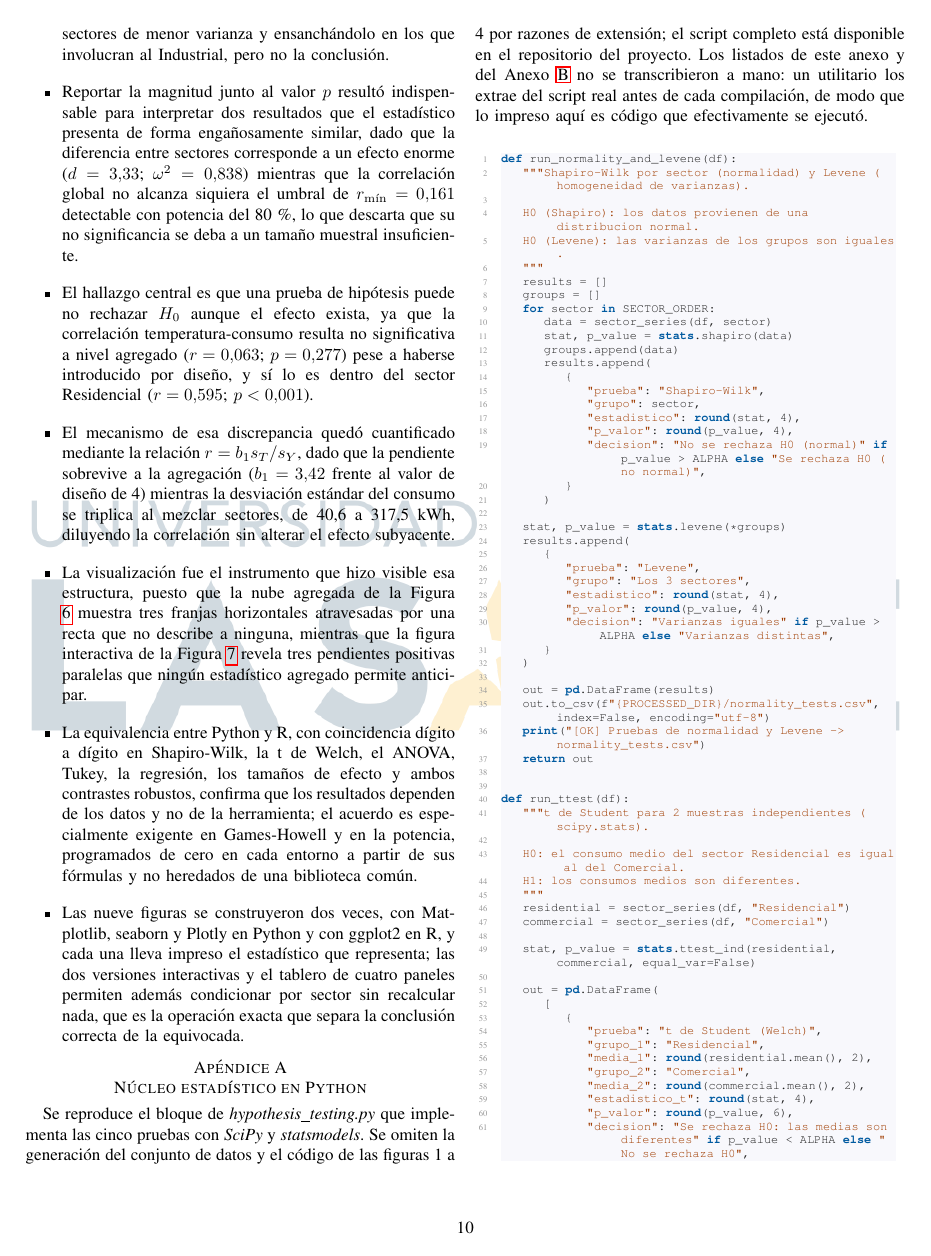
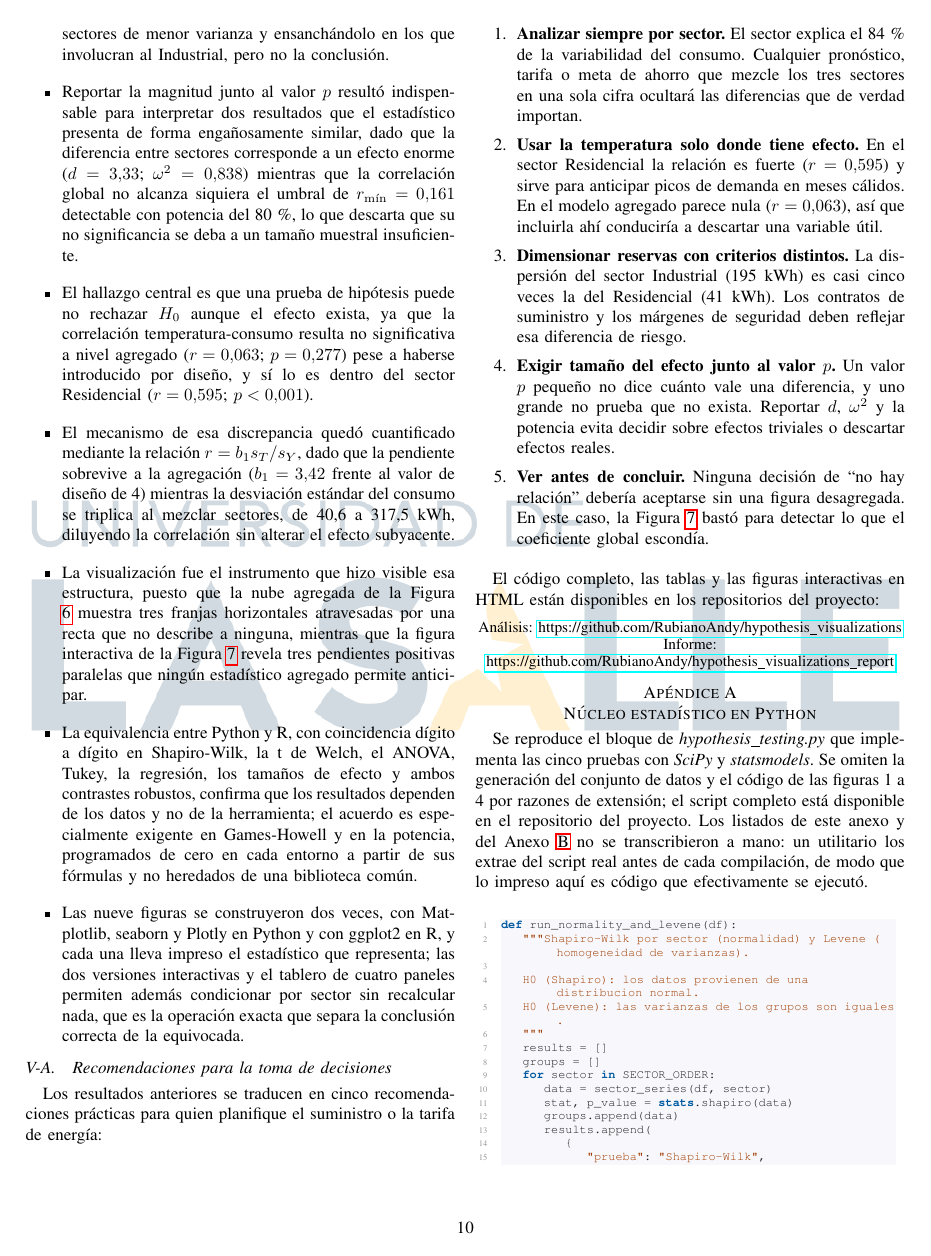
Before and after one commit to RubianoAndy/hypothesis_visualizations_report, a LaTeX paper (main.tex, which reads src/sections/conclusions/conclusions.tex): page 10 of 14. Compiled offline with pdfLaTeX; a missing font is replaced by an installed copy or a similar font; a LaTeX package or settings file that is missing is left out.

Commit message:
feat: improve the conclusiones and recommends

```diff
--- a/src/sections/conclusions/conclusions.tex
+++ b/src/sections/conclusions/conclusions.tex
@@ -76,3 +76,54 @@
         permiten además condicionar por sector sin recalcular nada, que es la
         operación exacta que separa la conclusión correcta de la equivocada.
     \end{itemize}
+
+    \subsection{Recomendaciones para la toma de decisiones}
+        Los resultados anteriores se traducen en cinco recomendaciones
+        prácticas para quien planifique el suministro o la tarifa de energía:
+
+        \begin{enumerate}
+            \item \textbf{Analizar siempre por sector.} El sector explica el
+            84\,\% de la variabilidad del consumo. Cualquier pronóstico, tarifa
+            o meta de ahorro que mezcle los tres sectores en una sola cifra
+            ocultará las diferencias que de verdad importan.
+
+            \vspace{5pt}
+
+            \item \textbf{Usar la temperatura solo donde tiene efecto.} En el
+            sector Residencial la relación es fuerte ($r = 0{,}595$) y sirve
+            para anticipar picos de demanda en meses cálidos. En el modelo
+            agregado parece nula ($r = 0{,}063$), así que incluirla ahí
+            conduciría a descartar una variable útil.
+
+            \vspace{5pt}
+
+            \item \textbf{Dimensionar reservas con criterios distintos.} La
+            dispersión del sector Industrial (195 kWh) es casi cinco veces la
+            del Residencial (41 kWh). Los contratos de suministro y los
+            márgenes de seguridad deben reflejar esa diferencia de riesgo.
+
+            \vspace{5pt}
+
+            \item \textbf{Exigir tamaño del efecto junto al valor $p$.} Un
+            valor $p$ pequeño no dice cuánto vale una diferencia, y uno grande
+            no prueba que no exista. Reportar $d$, $\omega^2$ y la potencia
+            evita decidir sobre efectos triviales o descartar efectos reales.
+
+            \vspace{5pt}
+
+            \item \textbf{Ver antes de concluir.} Ninguna decisión de ``no hay
+            relación'' debería aceptarse sin una figura desagregada. En este
+            caso, la Figura \ref{fig_plotly} bastó para detectar lo que el
+            coeficiente global escondía.
+        \end{enumerate}
+
+        \vspace{10pt}
+
+        El código completo, las tablas y las figuras interactivas en HTML
+        están disponibles en los repositorios del proyecto:
+
+        \begin{center}
+            \small
+            Análisis: \url{https://github.com/RubianoAndy/hypothesis_visualizations} \\
+            Informe: \url{https://github.com/RubianoAndy/hypothesis_visualizations_report}
+        \end{center}
```
